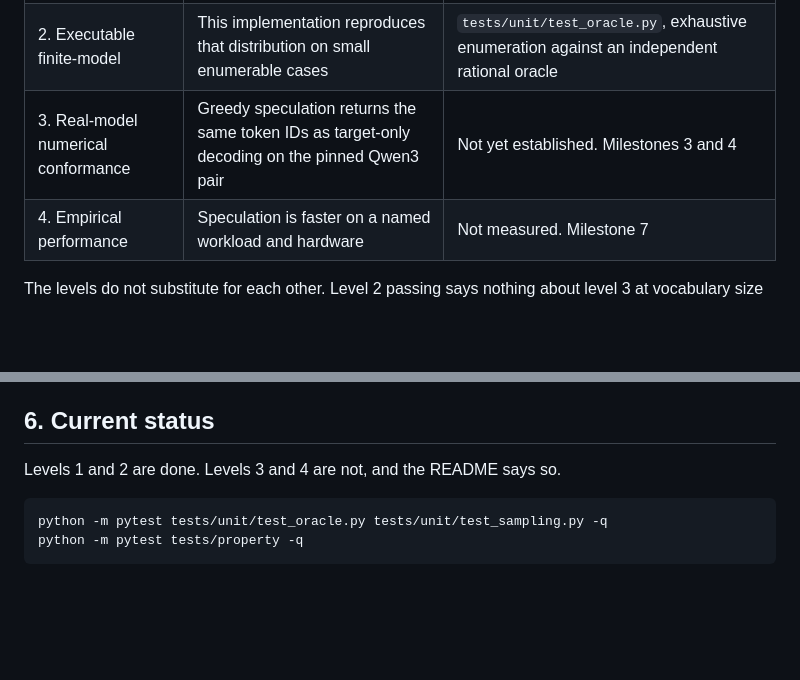
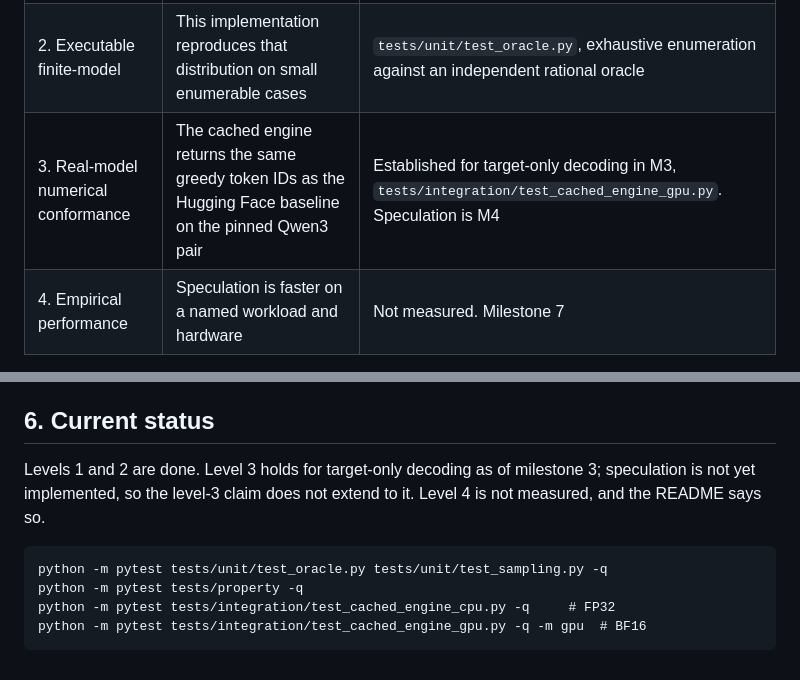
Before and after one commit to ethanalapatt/switchback, a Markdown page: docs/correctness.md, 2 parts joined by grey strips. Drawn GitHub-style; blank space fills up the shorter version.

````diff
--- a/docs/correctness.md
+++ b/docs/correctness.md
@@ -6,7 +6,7 @@ What this project claims, in four separate levels, and what backs each one.
 |---|---|---|
 | 1. Mathematical | Under exact arithmetic, speculative sampling emits tokens from the target distribution | The proof below |
 | 2. Executable finite-model | This implementation reproduces that distribution on small enumerable cases | `tests/unit/test_oracle.py`, exhaustive enumeration against an independent rational oracle |
-| 3. Real-model numerical conformance | Greedy speculation returns the same token IDs as target-only decoding on the pinned Qwen3 pair | Not yet established. Milestones 3 and 4 |
+| 3. Real-model numerical conformance | The cached engine returns the same greedy token IDs as the Hugging Face baseline on the pinned Qwen3 pair | Established for target-only decoding in M3, `tests/integration/test_cached_engine_gpu.py`. Speculation is M4 |
 | 4. Empirical performance | Speculation is faster on a named workload and hardware | Not measured. Milestone 7 |
 
 The levels do not substitute for each other. Level 2 passing says nothing about
@@ -184,9 +240,13 @@ stand in for the enumeration.
 
 ## 6. Current status
 
-Levels 1 and 2 are done. Levels 3 and 4 are not, and the README says so.
+Levels 1 and 2 are done. Level 3 holds for target-only decoding as of milestone
+3; speculation is not yet implemented, so the level-3 claim does not extend to
+it. Level 4 is not measured, and the README says so.
 
 ```
 python -m pytest tests/unit/test_oracle.py tests/unit/test_sampling.py -q
 python -m pytest tests/property -q
+python -m pytest tests/integration/test_cached_engine_cpu.py -q     # FP32
+python -m pytest tests/integration/test_cached_engine_gpu.py -q -m gpu  # BF16
 ```
````
Also changed, not shown: other parts of docs/correctness.md (+56 -0 lines).
